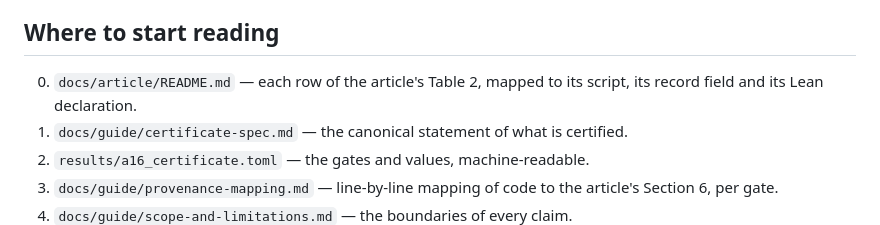
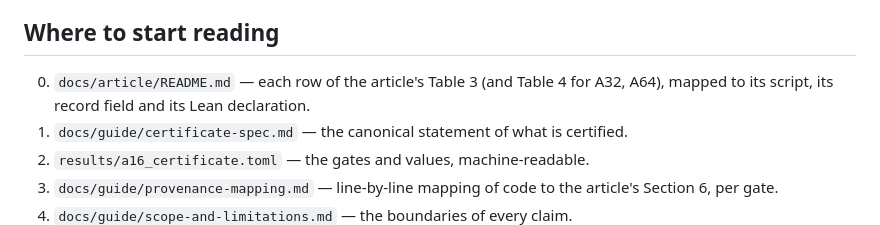
Before and after one commit to tmayalac/Chiquipoli, a Markdown page: README.md, the part around the change. Drawn GitHub-style.

Commit message:
docs: table numbers after the Section 5 restructure

```diff
--- a/README.md
+++ b/README.md
@@ -387,7 +387,7 @@ goes through Section 6 of the article line by line.
 
 ## Where to start reading
 
-0. `docs/article/README.md` — each row of the article's Table 2, mapped to its script, its record field and its Lean declaration.
+0. `docs/article/README.md` — each row of the article's Table 3 (and Table 4 for A32, A64), mapped to its script, its record field and its Lean declaration.
 1. `docs/guide/certificate-spec.md` — the canonical statement of what is certified.
 2. `results/a16_certificate.toml` — the gates and values, machine-readable.
 3. `docs/guide/provenance-mapping.md` — line-by-line mapping of code to the article's
```
Also changed, not shown: docs/article/README.md (+4 -4 lines).
